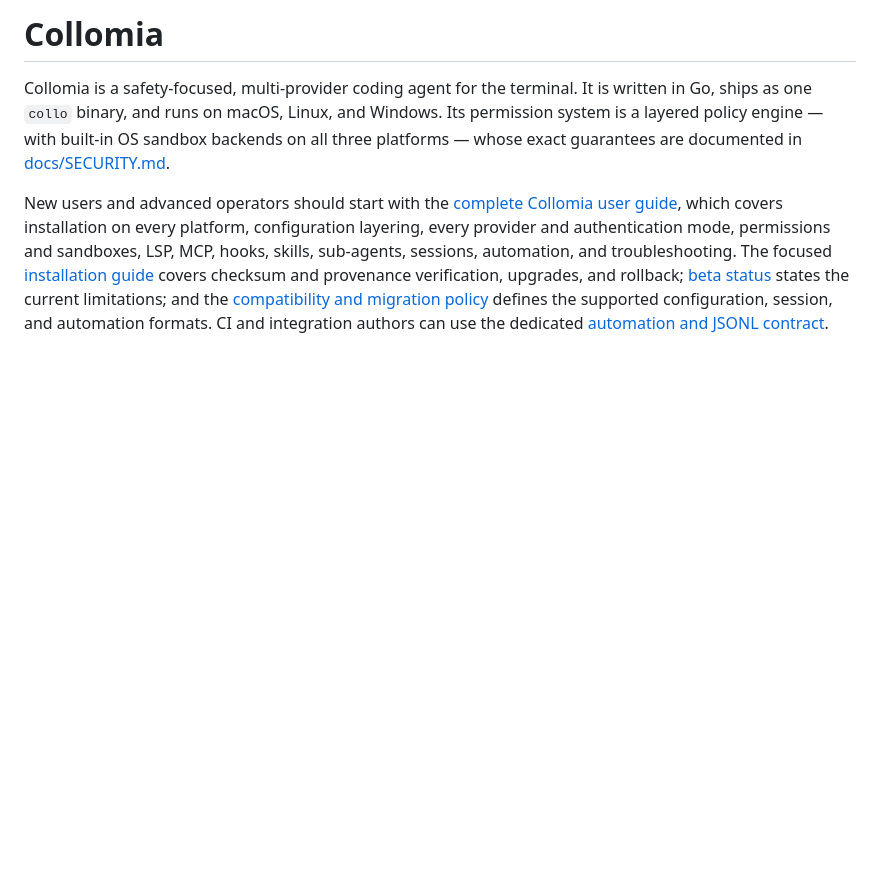
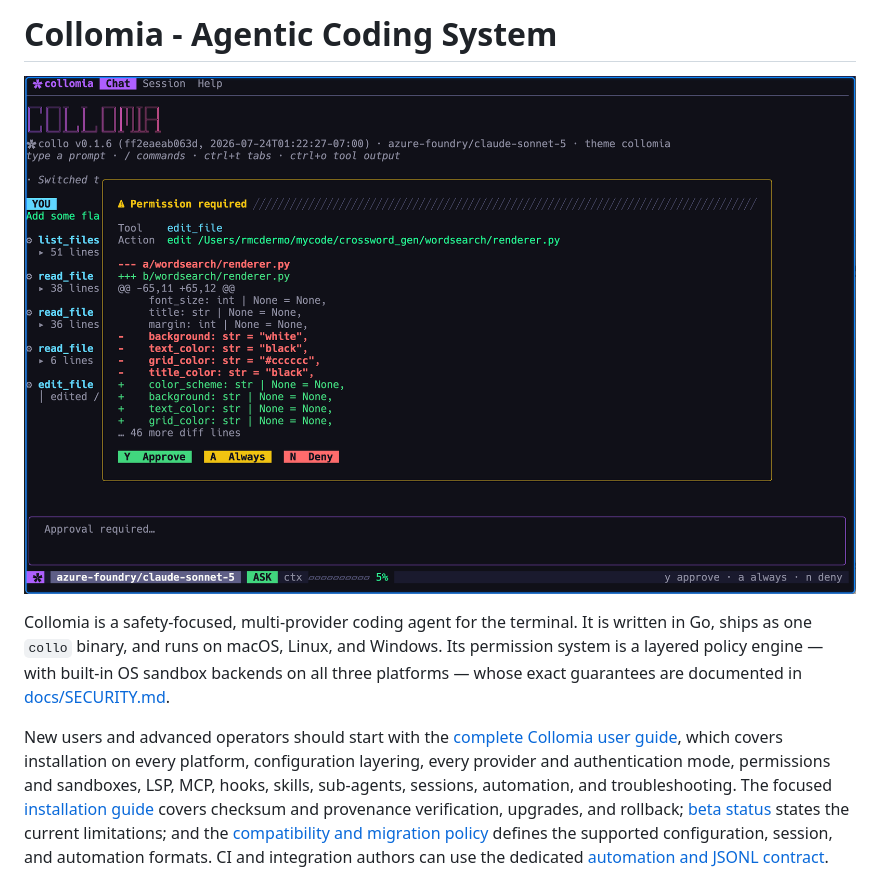
Before and after one commit to robert-mcdermott/collomia, a Markdown page: README.md, the part around the change. GitHub-like rendering; pictures changed too: docs/collo-screenshot.png (added); blank space fills up the shorter version.

Commit message:
added screenshot

```diff
--- a/README.md
+++ b/README.md
@@ -1,4 +1,7 @@
-# Collomia
+# Collomia - Agentic Coding System
+
+![screenshot](docs/collo-screenshot.png)
+
 
 Collomia is a safety-focused, multi-provider coding agent for the terminal. It is written in Go, ships as one `collo` binary, and runs on macOS, Linux, and Windows. Its permission system is a layered policy engine — with built-in OS sandbox backends on all three platforms — whose exact guarantees are documented in [docs/SECURITY.md](docs/SECURITY.md).
 
```
